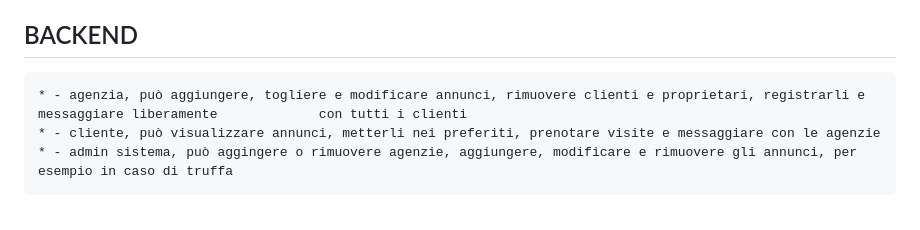
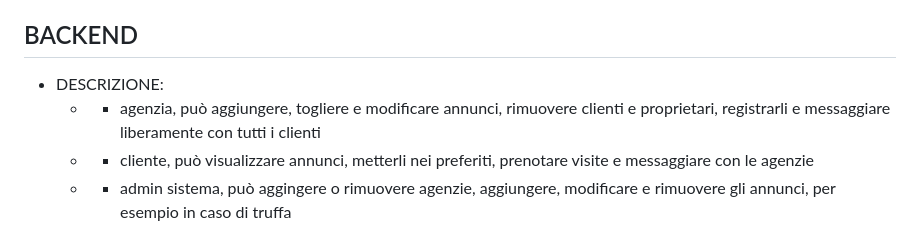
Before and after one commit to MarcoMontanelli/agenziaImmobiliare, a Markdown page: README.md, the part around the change printed below. Rendered like a GitHub page.

```diff
--- a/README.md
+++ b/README.md
@@ -30,7 +30,8 @@ Il target del software sono principalmente Aziende, sia agenzie immobiliari che
     * - [ ] contattare l'agenzia
       - [ ] visualizzare annunci
 ## BACKEND
-    * - agenzia, può aggiungere, togliere e modificare annunci, rimuovere clienti e proprietari, registrarli e messaggiare liberamente             con tutti i clienti
+* DESCRIZIONE:
+    * - agenzia, può aggiungere, togliere e modificare annunci, rimuovere clienti e proprietari, registrarli e messaggiare liberamente con tutti i clienti
     * - cliente, può visualizzare annunci, metterli nei preferiti, prenotare visite e messaggiare con le agenzie
     * - admin sistema, può aggingere o rimuovere agenzie, aggiungere, modificare e rimuovere gli annunci, per esempio in caso di truffa
 * HOME PER AGENZIA
```
Also changed, not shown: other parts of README.md (+10 -3 lines).
